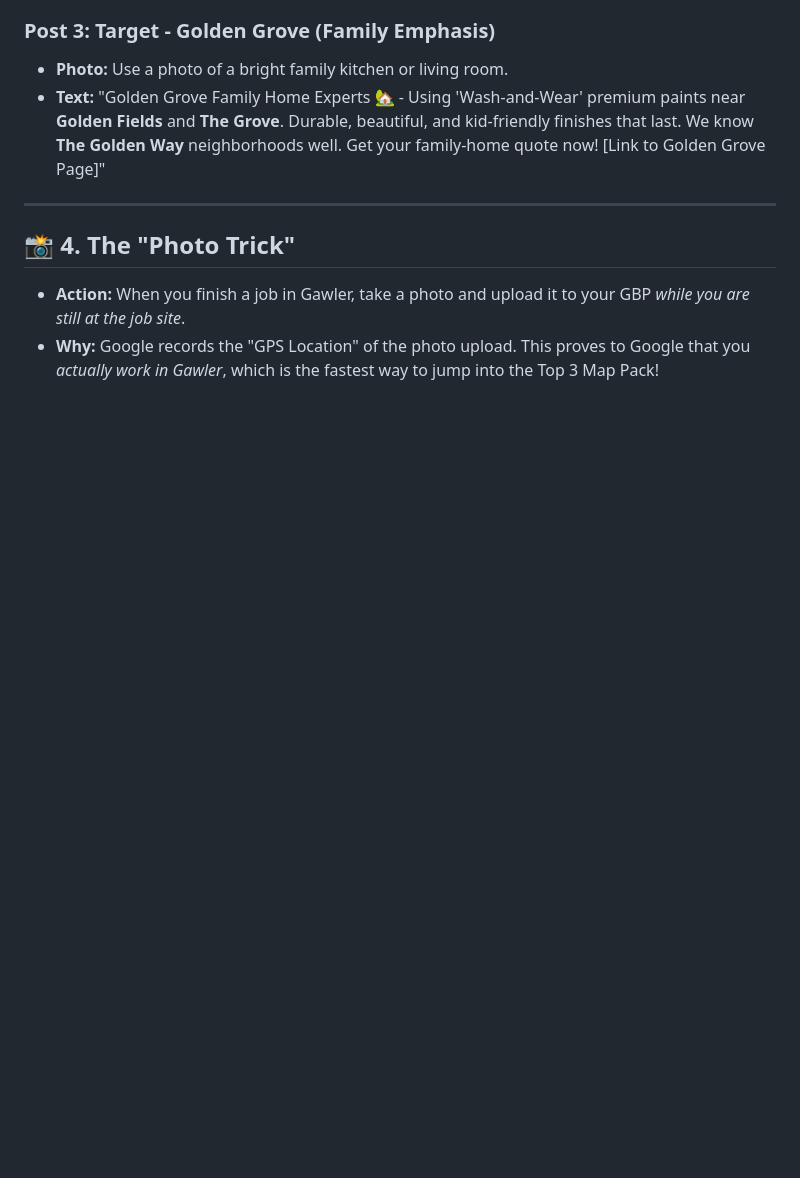
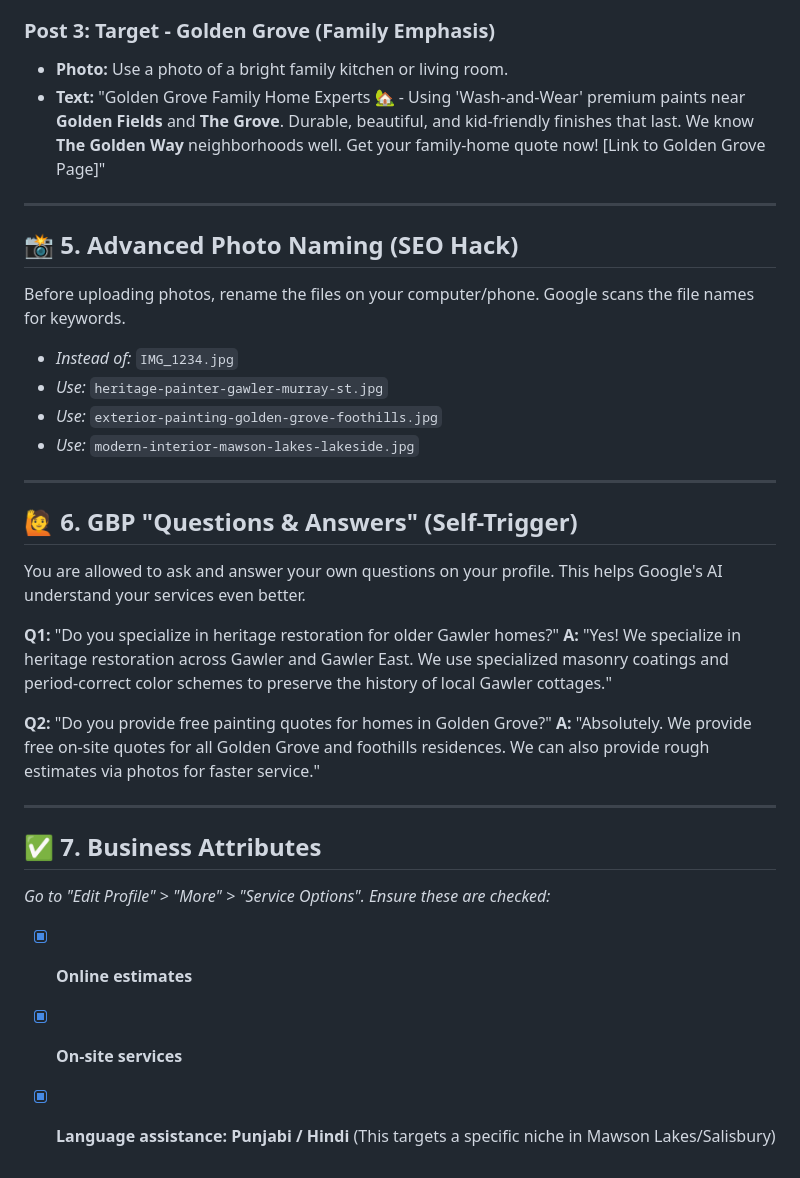
Before and after one commit to 13V/MK-Painting, a Markdown page: gbp-optimization-assets.md, the part around the change. Rendered like a GitHub page; blank space fills up the shorter version.

Commit message:
Final GMB/GBP Optimization layer: Q&A templates, Photo Naming Guide, and Attributes

```diff
--- a/gbp-optimization-assets.md
+++ b/gbp-optimization-assets.md
@@ -55,6 +55,28 @@ From heritage restoration in Gawler to modern lakeside home transformations in M
 
 ---
 
-## 📸 4. The "Photo Trick"
-*   **Action:** When you finish a job in Gawler, take a photo and upload it to your GBP *while you are still at the job site*.
-*   **Why:** Google records the "GPS Location" of the photo upload. This proves to Google that you *actually work in Gawler*, which is the fastest way to jump into the Top 3 Map Pack!
+## 📸 5. Advanced Photo Naming (SEO Hack)
+Before uploading photos, rename the files on your computer/phone. Google scans the file names for keywords.
+- *Instead of:* `IMG_1234.jpg`
+- *Use:* `heritage-painter-gawler-murray-st.jpg`
+- *Use:* `exterior-painting-golden-grove-foothills.jpg`
+- *Use:* `modern-interior-mawson-lakes-lakeside.jpg`
+
+---
+
+## 🙋 6. GBP "Questions & Answers" (Self-Trigger)
+You are allowed to ask and answer your own questions on your profile. This helps Google's AI understand your services even better.
+
+**Q1:** "Do you specialize in heritage restoration for older Gawler homes?"
+**A:** "Yes! We specialize in heritage restoration across Gawler and Gawler East. We use specialized masonry coatings and period-correct color schemes to preserve the history of local Gawler cottages."
+
+**Q2:** "Do you provide free painting quotes for homes in Golden Grove?"
+**A:** "Absolutely. We provide free on-site quotes for all Golden Grove and foothills residences. We can also provide rough estimates via photos for faster service."
+
+---
+
+## ✅ 7. Business Attributes
+*Go to "Edit Profile" > "More" > "Service Options". Ensure these are checked:*
+- [x] **Online estimates**
+- [x] **On-site services**
+- [x] **Language assistance: Punjabi / Hindi** (This targets a specific niche in Mawson Lakes/Salisbury)
```
Also changed, not shown: gbp-product-copy-paste.md (added, +43 -0 lines).
